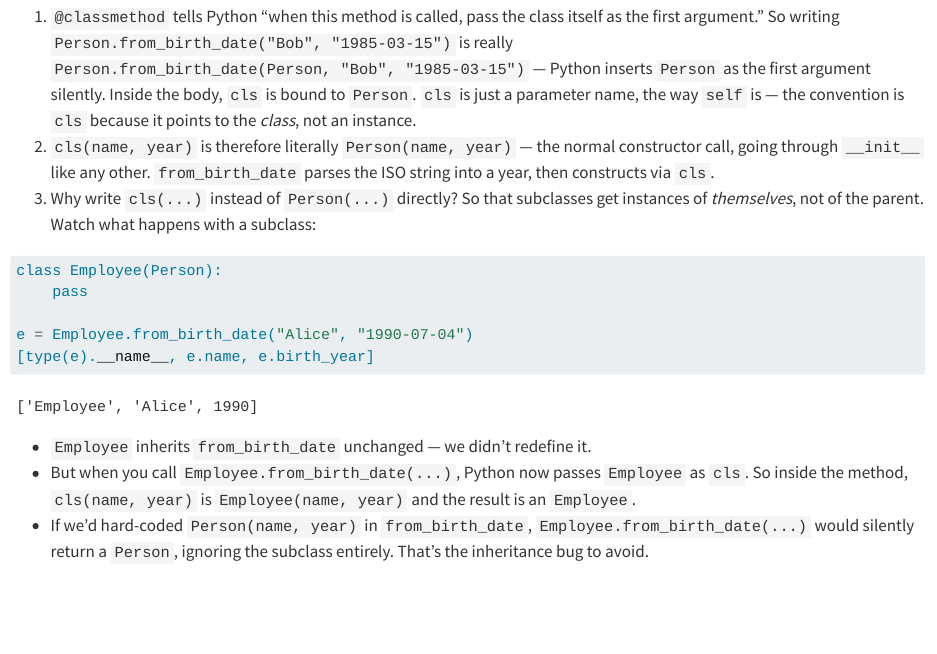
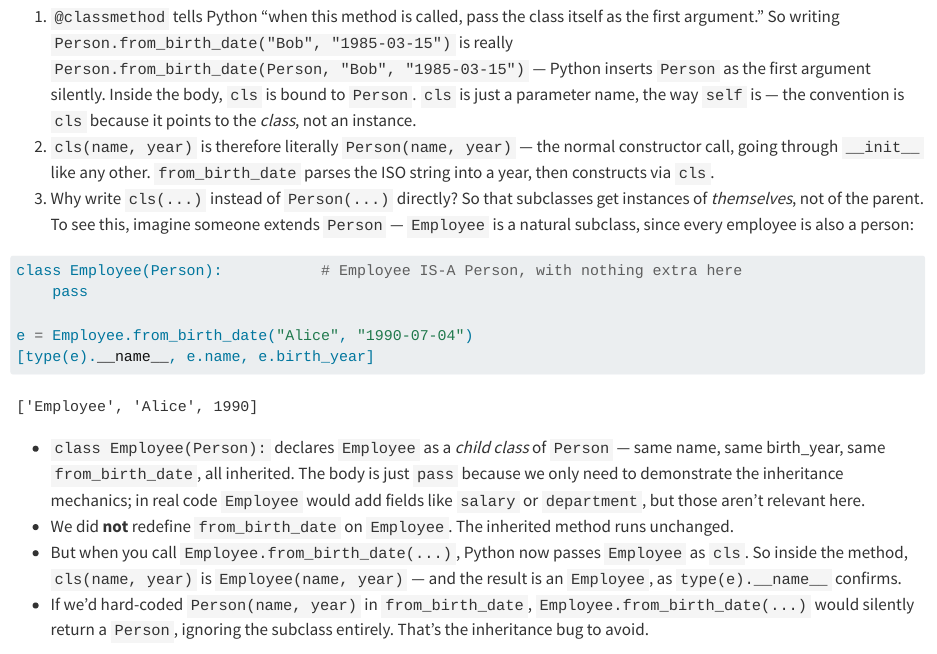
Before and after one commit to vthanik/python-mastery, a Quarto document (classes-basics.qmd): the page in a window 1100 px wide, from 7900 px down. Rendered offline with R 4.5, knitr and Pandoc in place of Quarto, with nearby package versions; some code elsewhere in the file could not run offline.

Commit message:
Frame Employee explicitly as a subclass of Person to ease the transition
Previous version introduced 'class Employee(Person): pass' abruptly
without telling the reader Employee is a new subclass and why we picked
that name. Reader called this out as confusing.

Reframe: 'Employee is a natural subclass — every employee is also a
person.' Add a comment 'Employee IS-A Person' on the class line. Add a
bullet explaining what Employee inherits and why the body is pass (we
only need to demonstrate the cls behavior; a real Employee would add
salary or department fields, irrelevant here).

````diff
--- a/classes-basics.qmd
+++ b/classes-basics.qmd
@@ -295,18 +295,19 @@ Read this from first principles, one step at a time:
 
 1. `@classmethod` tells Python "when this method is called, pass the class itself as the first argument." So writing `Person.from_birth_date("Bob", "1985-03-15")` is really `Person.from_birth_date(Person, "Bob", "1985-03-15")` — Python inserts `Person` as the first argument silently. Inside the body, `cls` is bound to `Person`. `cls` is just a parameter name, the way `self` is — the convention is `cls` because it points to the *class*, not an instance.
 2. `cls(name, year)` is therefore literally `Person(name, year)` — the normal constructor call, going through `__init__` like any other. `from_birth_date` parses the ISO string into a year, then constructs via `cls`.
-3. Why write `cls(...)` instead of `Person(...)` directly? So that subclasses get instances of *themselves*, not of the parent. Watch what happens with a subclass:
+3. Why write `cls(...)` instead of `Person(...)` directly? So that subclasses get instances of *themselves*, not of the parent. To see this, imagine someone extends `Person` — `Employee` is a natural subclass, since every employee is also a person:
 
 ```{python}
-class Employee(Person):
+class Employee(Person):           # Employee IS-A Person, with nothing extra here
     pass
 
 e = Employee.from_birth_date("Alice", "1990-07-04")
 [type(e).__name__, e.name, e.birth_year]
 ```
 
-- `Employee` inherits `from_birth_date` unchanged — we didn't redefine it.
-- But when you call `Employee.from_birth_date(...)`, Python now passes `Employee` as `cls`. So inside the method, `cls(name, year)` is `Employee(name, year)` and the result is an `Employee`.
+- `class Employee(Person):` declares `Employee` as a *child class* of `Person` — same name, same birth_year, same `from_birth_date`, all inherited. The body is just `pass` because we only need to demonstrate the inheritance mechanics; in real code `Employee` would add fields like `salary` or `department`, but those aren't relevant here.
+- We did **not** redefine `from_birth_date` on `Employee`. The inherited method runs unchanged.
+- But when you call `Employee.from_birth_date(...)`, Python now passes `Employee` as `cls`. So inside the method, `cls(name, year)` is `Employee(name, year)` — and the result is an `Employee`, as `type(e).__name__` confirms.
 - If we'd hard-coded `Person(name, year)` in `from_birth_date`, `Employee.from_birth_date(...)` would silently return a `Person`, ignoring the subclass entirely. That's the inheritance bug to avoid.
 
 The naming convention is `from_xxx` — `from_birth_date`, `from_dict`, `from_csv`. The standard library uses it everywhere: `dict.fromkeys`, `datetime.fromisoformat`, `Path.cwd`. Read the call site `Person.from_birth_date(...)` aloud — it tells you exactly what's happening.
````
